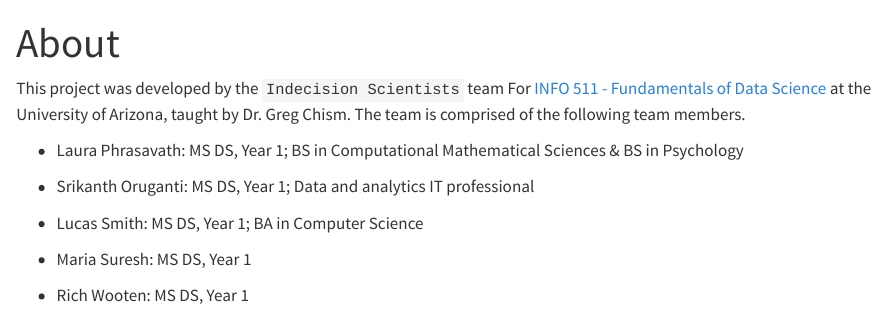
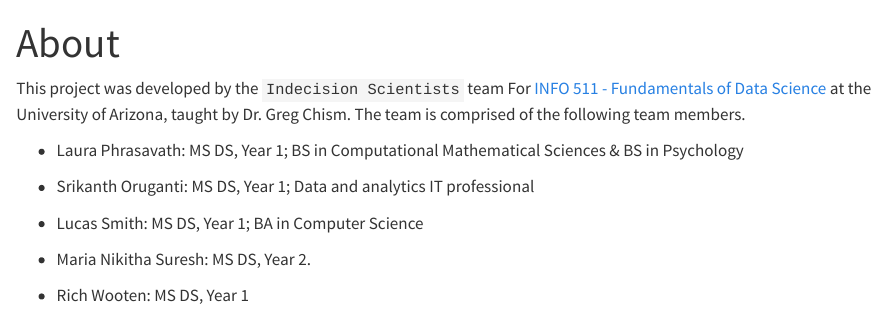
Before and after one commit to INFO-511-F24/final-project-IndecisionScientists, a Quarto document (about.qmd): the page in a window 1100 px wide, from its top. Rendered offline with R 4.5, knitr and Pandoc in place of Quarto, with nearby package versions.

Commit message:
added some changes

```diff
--- a/about.qmd
+++ b/about.qmd
@@ -12,6 +12,6 @@ This project was developed by the `Indecision Scientists` team For [INFO 511 - F
 
 -   Lucas Smith: MS DS, Year 1; BA in Computer Science
 
--   Maria Suresh: MS DS, Year 1
+-   Maria Nikitha Suresh: MS DS, Year 2.
 
 -   Rich Wooten: MS DS, Year 1
```
Also changed, not shown: contract.qmd (+1 -1 lines).
